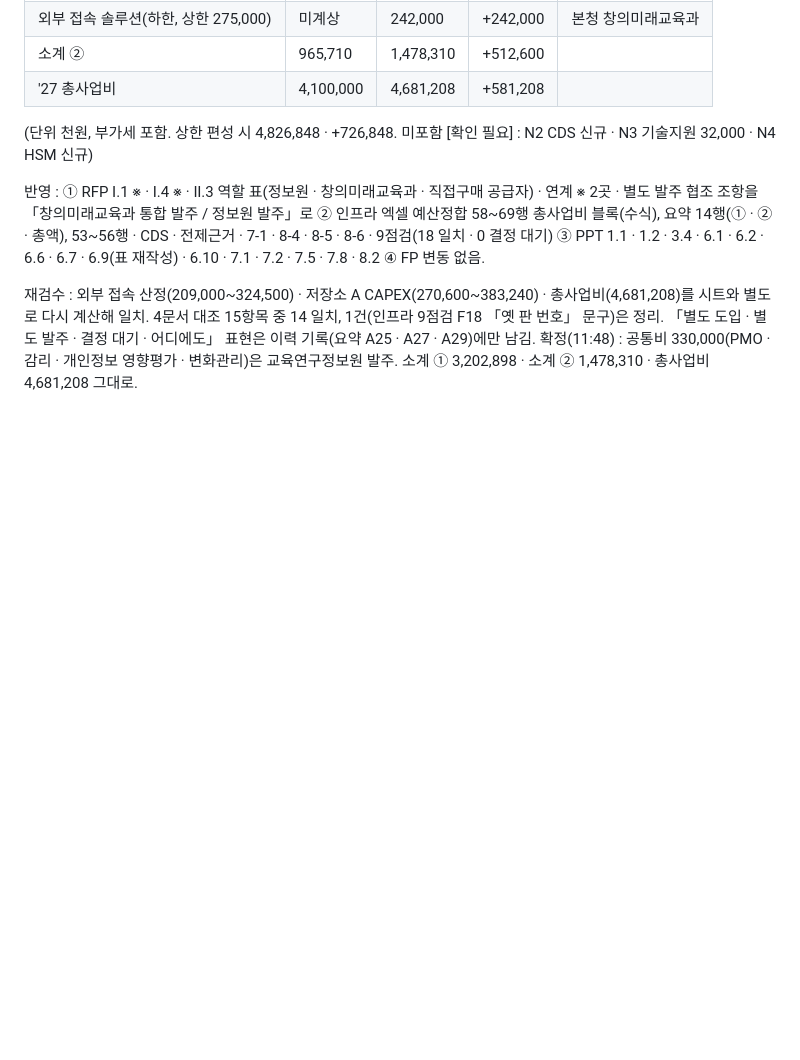
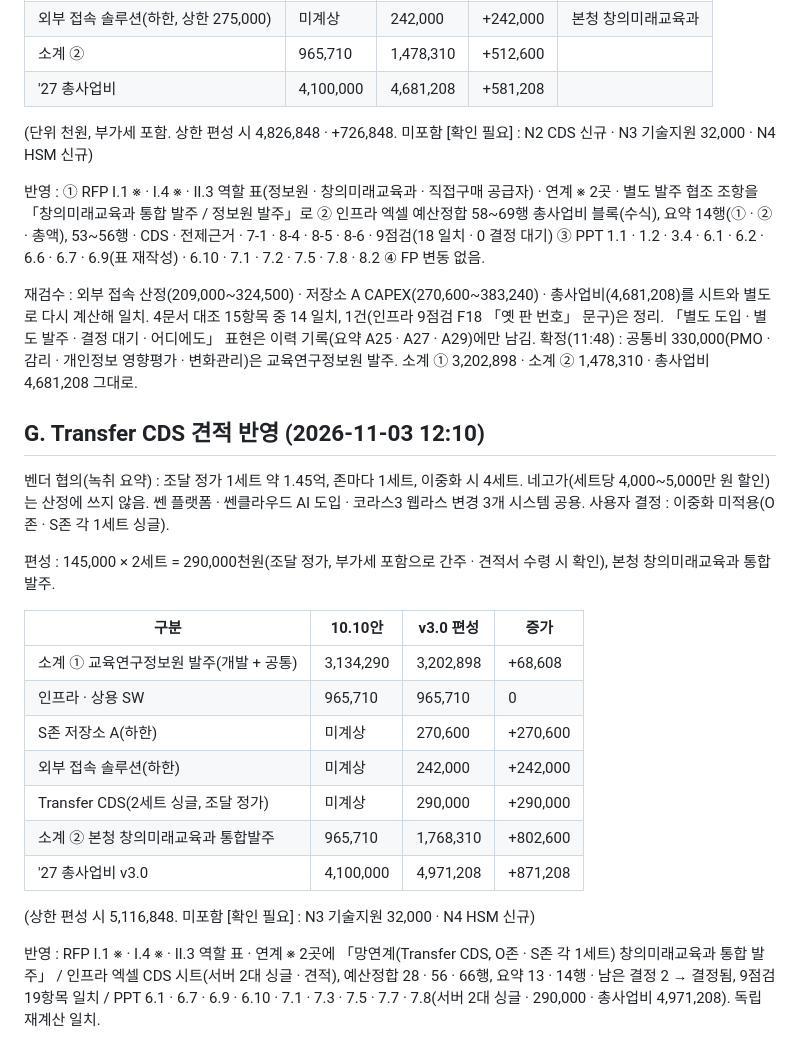
Before and after one commit to rightsky/sen-portal, a Markdown page: docs/최종검수-4문서-2026-11-03.md, the part around the change. GitHub-like rendering; blank space fills up the shorter version.

Commit message:
docs: Transfer CDS 견적(조달 정가 2세트 싱글 290,000) 반영, 총사업비 4,971,208
Co-Authored-By: Claude Fable 5.1 <noreply@anthropic.com>
Claude-Session: https://claude.ai/code/session_018mBTHm2MjKwz1hZpLWn8qv

```diff
--- a/docs/최종검수-4문서-2026-11-03.md
+++ b/docs/최종검수-4문서-2026-11-03.md
@@ -96,3 +96,22 @@
 
 재검수 : 외부 접속 산정(209,000~324,500) · 저장소 A CAPEX(270,600~383,240) · 총사업비(4,681,208)를 시트와 별도로 다시 계산해 일치. 4문서 대조 15항목 중 14 일치, 1건(인프라 9점검 F18 「옛 판 번호」 문구)은 정리. 「별도 도입 · 별도 발주 · 결정 대기 · 어디에도」 표현은 이력 기록(요약 A25 · A27 · A29)에만 남김.
 확정(11:48) : 공통비 330,000(PMO · 감리 · 개인정보 영향평가 · 변화관리)은 교육연구정보원 발주. 소계 ① 3,202,898 · 소계 ② 1,478,310 · 총사업비 4,681,208 그대로.
+
+## G. Transfer CDS 견적 반영 (2026-11-03 12:10)
+
+벤더 협의(녹취 요약) : 조달 정가 1세트 약 1.45억, 존마다 1세트, 이중화 시 4세트. 네고가(세트당 4,000~5,000만 원 할인)는 산정에 쓰지 않음. 쎈 플랫폼 · 쎈클라우드 AI 도입 · 코라스3 웹라스 변경 3개 시스템 공용. 사용자 결정 : 이중화 미적용(O존 · S존 각 1세트 싱글).
+
+편성 : 145,000 × 2세트 = 290,000천원(조달 정가, 부가세 포함으로 간주 · 견적서 수령 시 확인), 본청 창의미래교육과 통합발주.
+
+| 구분 | 10.10안 | v3.0 편성 | 증가 |
+| --- | --- | --- | --- |
+| 소계 ① 교육연구정보원 발주(개발 + 공통) | 3,134,290 | 3,202,898 | +68,608 |
+| 인프라 · 상용 SW | 965,710 | 965,710 | 0 |
+| S존 저장소 A(하한) | 미계상 | 270,600 | +270,600 |
+| 외부 접속 솔루션(하한) | 미계상 | 242,000 | +242,000 |
+| Transfer CDS(2세트 싱글, 조달 정가) | 미계상 | 290,000 | +290,000 |
+| 소계 ② 본청 창의미래교육과 통합발주 | 965,710 | 1,768,310 | +802,600 |
+| '27 총사업비 v3.0 | 4,100,000 | 4,971,208 | +871,208 |
+(상한 편성 시 5,116,848. 미포함 [확인 필요] : N3 기술지원 32,000 · N4 HSM 신규)
+
+반영 : RFP Ⅰ.1 ※ · Ⅰ.4 ※ · Ⅱ.3 역할 표 · 연계 ※ 2곳에 「망연계(Transfer CDS, O존 · S존 각 1세트) 창의미래교육과 통합 발주」 / 인프라 엑셀 CDS 시트(서버 2대 싱글 · 견적), 예산정합 28 · 56 · 66행, 요약 13 · 14행 · 남은 결정 2 → 결정됨, 9점검 19항목 일치 / PPT 6.1 · 6.7 · 6.9 · 6.10 · 7.1 · 7.3 · 7.5 · 7.7 · 7.8(서버 2대 싱글 · 290,000 · 총사업비 4,971,208). 독립 재계산 일치.
```
